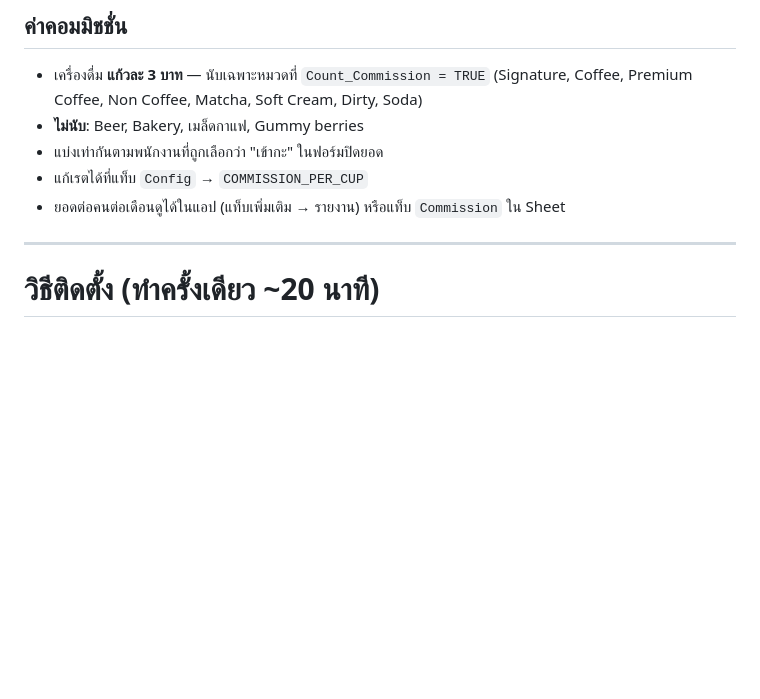
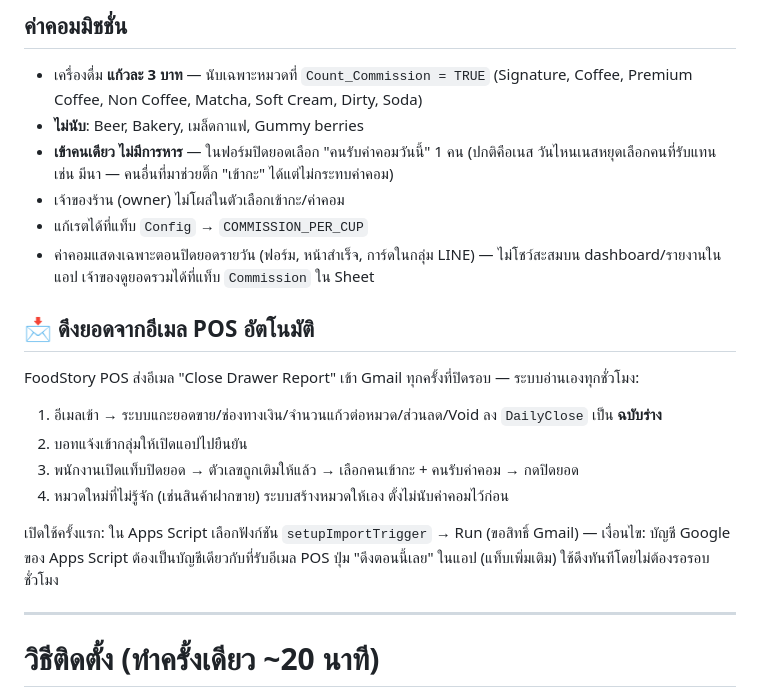
Before and after one commit to palmsil2026/olddays-hq, a Markdown page: README.md, the part around the change. Rendered like a GitHub page; blank space fills up the shorter version.

Commit message:
Update README: single-recipient commission + Gmail auto-import docs
Co-Authored-By: Claude Sonnet 5 <noreply@anthropic.com>
Claude-Session: https://claude.ai/code/session_01FboSQED1XBdTF5KadTnszJ

```diff
--- a/README.md
+++ b/README.md
@@ -29,9 +29,25 @@
 - เครื่องดื่ม **แก้วละ 3 บาท** — นับเฉพาะหมวดที่ `Count_Commission = TRUE`
   (Signature, Coffee, Premium Coffee, Non Coffee, Matcha, Soft Cream, Dirty, Soda)
 - **ไม่นับ**: Beer, Bakery, เมล็ดกาแฟ, Gummy berries
-- แบ่งเท่ากันตามพนักงานที่ถูกเลือกว่า "เข้ากะ" ในฟอร์มปิดยอด
+- **เข้าคนเดียว ไม่มีการหาร** — ในฟอร์มปิดยอดเลือก "คนรับค่าคอมวันนี้" 1 คน
+  (ปกติคือเนส วันไหนเนสหยุดเลือกคนที่รับแทน เช่น มีนา — คนอื่นที่มาช่วยติ๊ก "เข้ากะ" ได้แต่ไม่กระทบค่าคอม)
+- เจ้าของร้าน (owner) ไม่โผล่ในตัวเลือกเข้ากะ/ค่าคอม
 - แก้เรตได้ที่แท็บ `Config` → `COMMISSION_PER_CUP`
-- ยอดต่อคนต่อเดือนดูได้ในแอป (แท็บเพิ่มเติม → รายงาน) หรือแท็บ `Commission` ใน Sheet
+- ค่าคอมแสดงเฉพาะตอนปิดยอดรายวัน (ฟอร์ม, หน้าสำเร็จ, การ์ดในกลุ่ม LINE) —
+  ไม่โชว์สะสมบน dashboard/รายงานในแอป เจ้าของดูยอดรวมได้ที่แท็บ `Commission` ใน Sheet
+
+## 📩 ดึงยอดจากอีเมล POS อัตโนมัติ
+
+FoodStory POS ส่งอีเมล "Close Drawer Report" เข้า Gmail ทุกครั้งที่ปิดรอบ — ระบบอ่านเองทุกชั่วโมง:
+
+1. อีเมลเข้า → ระบบแกะยอดขาย/ช่องทางเงิน/จำนวนแก้วต่อหมวด/ส่วนลด/Void ลง `DailyClose` เป็น **ฉบับร่าง**
+2. บอทแจ้งเข้ากลุ่มให้เปิดแอปไปยืนยัน
+3. พนักงานเปิดแท็บปิดยอด → ตัวเลขถูกเติมให้แล้ว → เลือกคนเข้ากะ + คนรับค่าคอม → กดปิดยอด
+4. หมวดใหม่ที่ไม่รู้จัก (เช่นสินค้าฝากขาย) ระบบสร้างหมวดให้เอง ตั้งไม่นับค่าคอมไว้ก่อน
+
+เปิดใช้ครั้งแรก: ใน Apps Script เลือกฟังก์ชัน `setupImportTrigger` → Run (ขอสิทธิ์ Gmail) —
+เงื่อนไข: บัญชี Google ของ Apps Script ต้องเป็นบัญชีเดียวกับที่รับอีเมล POS
+ปุ่ม "ดึงตอนนี้เลย" ในแอป (แท็บเพิ่มเติม) ใช้ดึงทันทีโดยไม่ต้องรอรอบชั่วโมง
 
 ---
 
```
